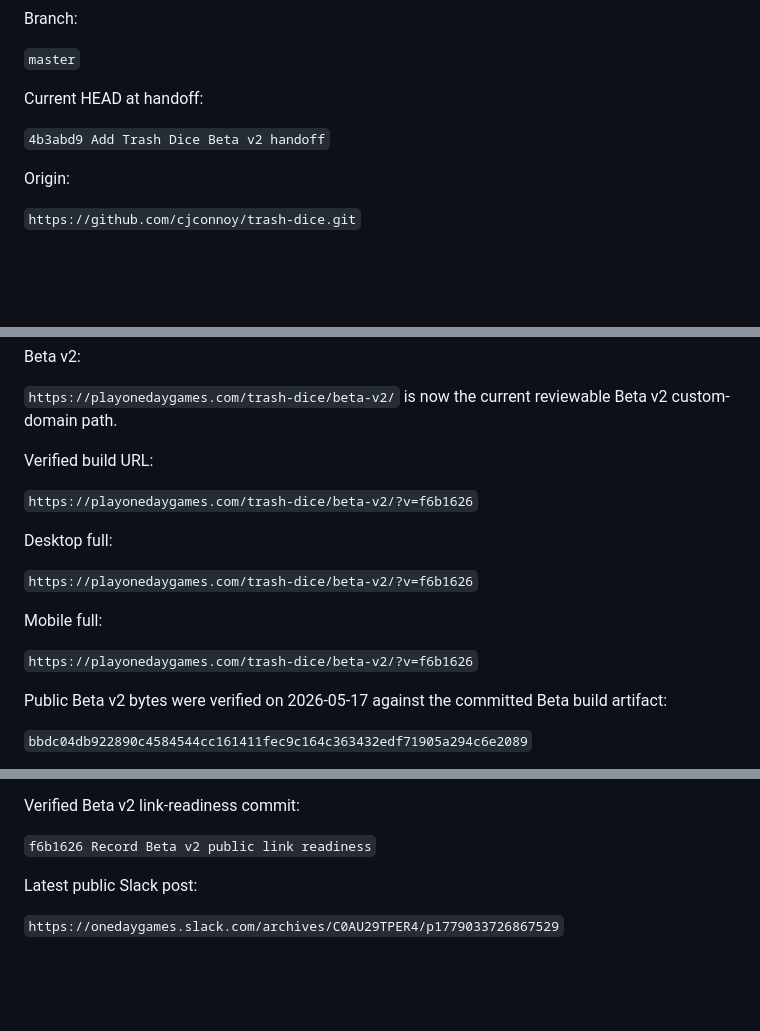
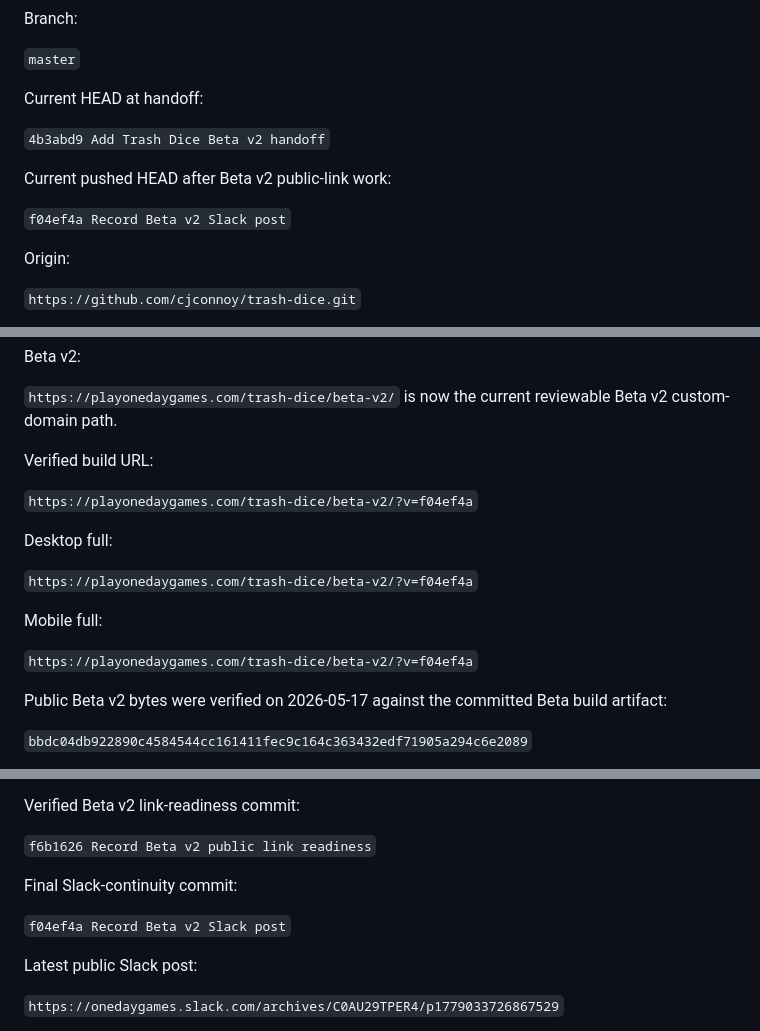
Before and after one commit to cjconnoy/trash-dice, a Markdown page: TRASH_DICE_BETA_V2_HANDOFF.md, 3 parts joined by grey strips. GitHub-like rendering; blank space fills up the shorter version.

Commit message:
Align Beta v2 handoff with final review link

```diff
--- a/TRASH_DICE_BETA_V2_HANDOFF.md
+++ b/TRASH_DICE_BETA_V2_HANDOFF.md
@@ -24,6 +24,10 @@ Branch:
 Current HEAD at handoff:
 
 `4b3abd9 Add Trash Dice Beta v2 handoff`
+
+Current pushed HEAD after Beta v2 public-link work:
+
+`f04ef4a Record Beta v2 Slack post`
 
 Origin:
 
@@ -94,15 +98,15 @@ Beta v2:
 
 Verified build URL:
 
-`https://playonedaygames.com/trash-dice/beta-v2/?v=f6b1626`
+`https://playonedaygames.com/trash-dice/beta-v2/?v=f04ef4a`
 
 Desktop full:
 
-`https://playonedaygames.com/trash-dice/beta-v2/?v=f6b1626`
+`https://playonedaygames.com/trash-dice/beta-v2/?v=f04ef4a`
 
 Mobile full:
 
-`https://playonedaygames.com/trash-dice/beta-v2/?v=f6b1626`
+`https://playonedaygames.com/trash-dice/beta-v2/?v=f04ef4a`
 
 Public Beta v2 bytes were verified on 2026-05-17 against the committed Beta build artifact:
 
@@ -125,6 +129,10 @@ Beta game/room-backend implementation commit:
 Verified Beta v2 link-readiness commit:
 
 `f6b1626 Record Beta v2 public link readiness`
+
+Final Slack-continuity commit:
+
+`f04ef4a Record Beta v2 Slack post`
 
 Latest public Slack post:
 
```
Also changed, not shown: other parts of TRASH_DICE_BETA_V2_HANDOFF.md (+1 -1 lines), PROJECT_NOTES.md (+2 -2 lines).
